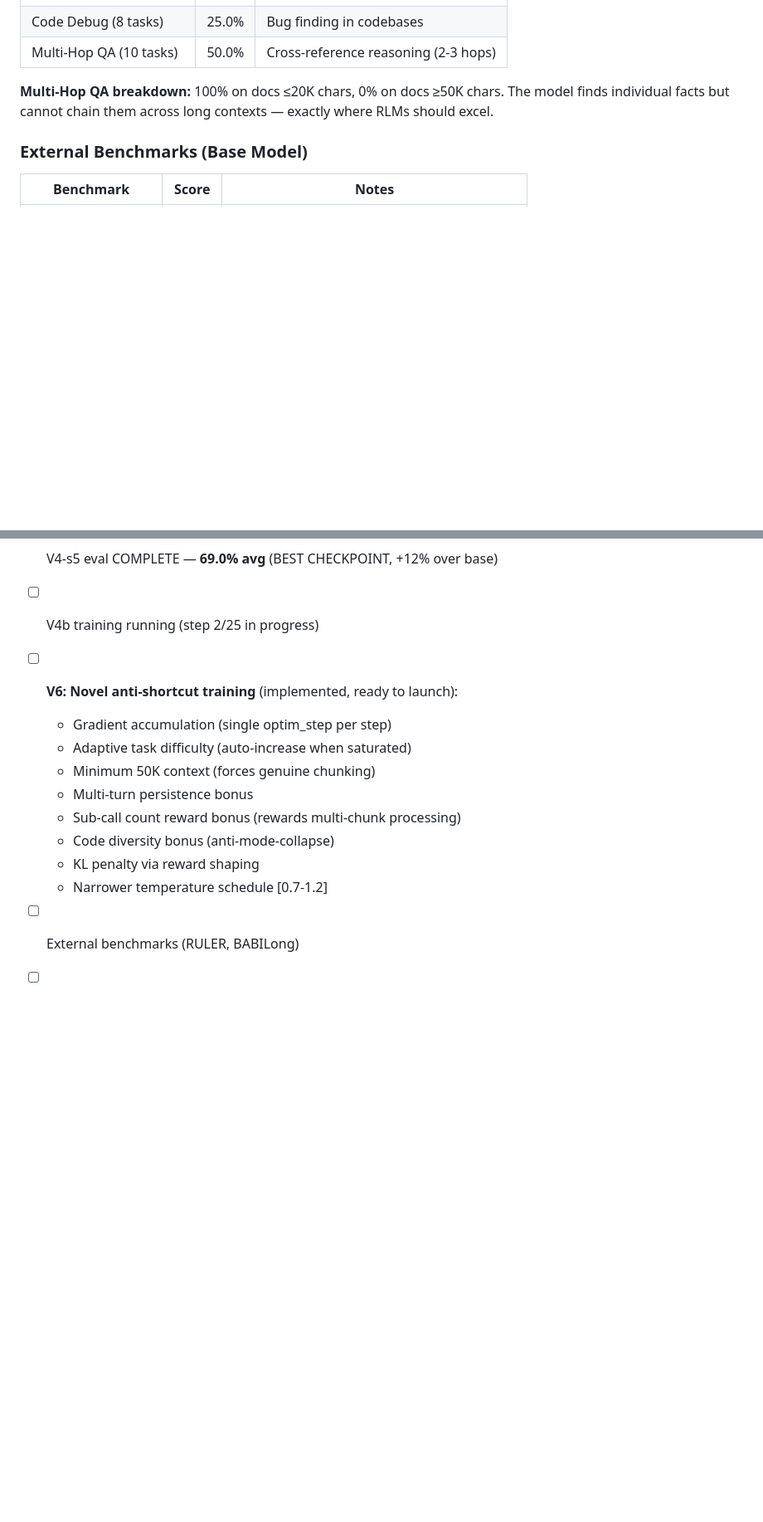
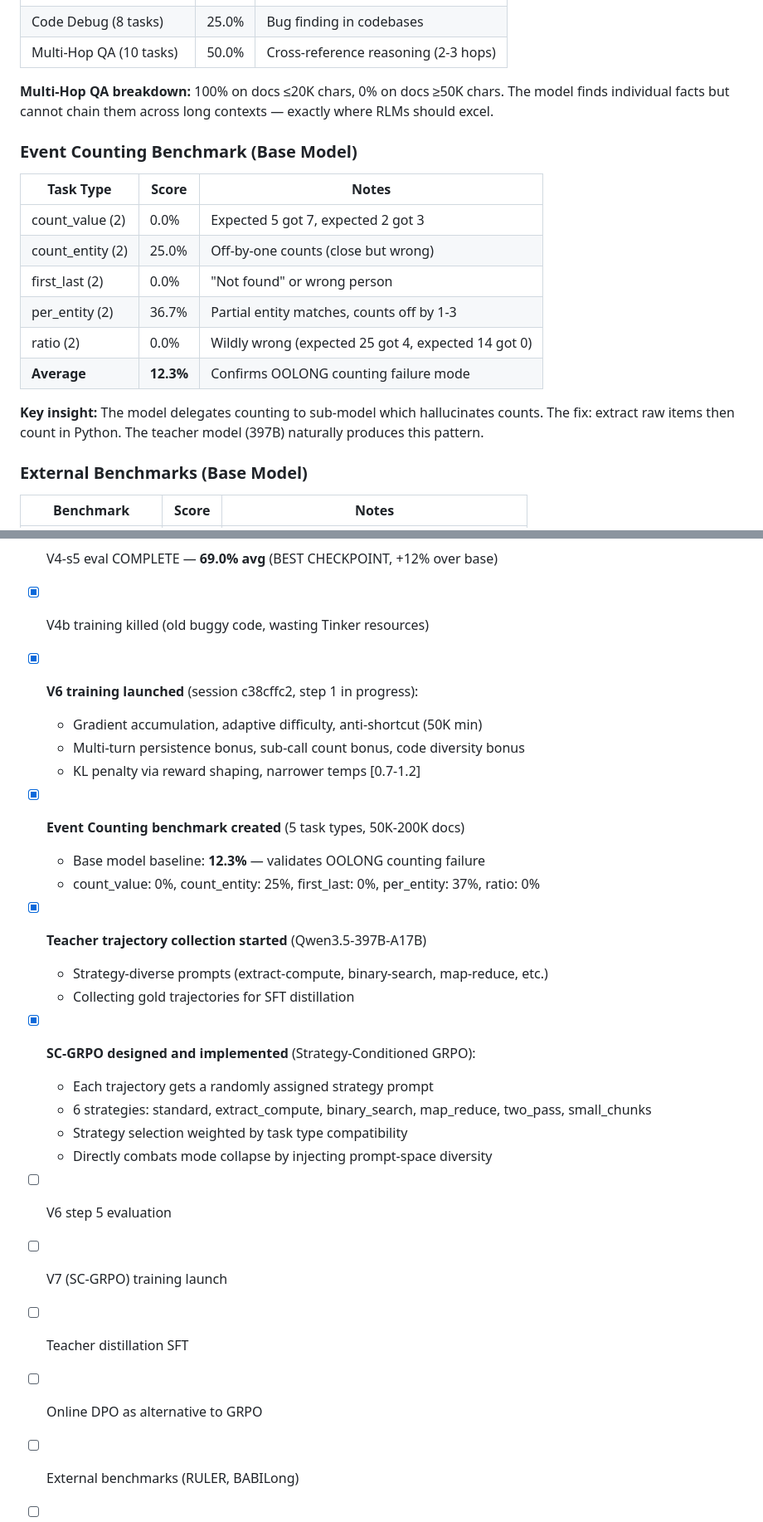
Before and after one commit to pythonomar22/rl4rlm, a Markdown page: paper.md, 2 parts joined by grey strips. Shown at 83% size. Drawn GitHub-style; blank space fills up the shorter version.

Commit message:
Update paper: event counting baseline (12.3%), SC-GRPO contribution
- Added event counting baseline results: 12.3% overall
  count_value=0%, count_entity=25%, first_last=0%, per_entity=37%, ratio=0%
- Added SC-GRPO as novel contribution #9
- Added event counting as novel contribution #10
- Updated next steps with current training status
- Added event counting to benchmark list and head-to-head table

```diff
--- a/paper.md
+++ b/paper.md
@@ -34,6 +34,18 @@ We train the first open-weight natively recursive language model based on Qwen3.
 | Multi-Hop QA (10 tasks) | 50.0% | Cross-reference reasoning (2-3 hops) |
 
 **Multi-Hop QA breakdown:** 100% on docs ≤20K chars, 0% on docs ≥50K chars. The model finds individual facts but cannot chain them across long contexts — exactly where RLMs should excel.
+
+### Event Counting Benchmark (Base Model)
+| Task Type | Score | Notes |
+|-----------|-------|-------|
+| count_value (2) | 0.0% | Expected 5 got 7, expected 2 got 3 |
+| count_entity (2) | 25.0% | Off-by-one counts (close but wrong) |
+| first_last (2) | 0.0% | "Not found" or wrong person |
+| per_entity (2) | 36.7% | Partial entity matches, counts off by 1-3 |
+| ratio (2) | 0.0% | Wildly wrong (expected 25 got 4, expected 14 got 0) |
+| **Average** | **12.3%** | Confirms OOLONG counting failure mode |
+
+**Key insight:** The model delegates counting to sub-model which hallucinates counts. The fix: extract raw items then count in Python. The teacher model (397B) naturally produces this pattern.
 
 ### External Benchmarks (Base Model)
 | Benchmark | Score | Notes |
@@ -478,16 +498,26 @@ Despite training on multi-hop QA (15% of v3 mix) and hard multi-hop (20% of v4 m
 - [x] Auto-scale REPL timeout (60s + 30s per 100K chars)
 - [x] V3-s10 eval COMPLETE — 65.5% avg (NIAH 100%, OOLONG 20%, Hard Multi-Hop 15%)
 - [x] V4-s5 eval COMPLETE — **69.0% avg** (BEST CHECKPOINT, +12% over base)
-- [ ] V4b training running (step 2/25 in progress)
-- [ ] **V6: Novel anti-shortcut training** (implemented, ready to launch):
-  - Gradient accumulation (single optim_step per step)
-  - Adaptive task difficulty (auto-increase when saturated)
-  - Minimum 50K context (forces genuine chunking)
-  - Multi-turn persistence bonus
-  - Sub-call count reward bonus (rewards multi-chunk processing)
-  - Code diversity bonus (anti-mode-collapse)
-  - KL penalty via reward shaping
-  - Narrower temperature schedule [0.7-1.2]
+- [x] V4b training killed (old buggy code, wasting Tinker resources)
+- [x] **V6 training launched** (session c38cffc2, step 1 in progress):
+  - Gradient accumulation, adaptive difficulty, anti-shortcut (50K min)
+  - Multi-turn persistence bonus, sub-call count bonus, code diversity bonus
+  - KL penalty via reward shaping, narrower temps [0.7-1.2]
+- [x] **Event Counting benchmark created** (5 task types, 50K-200K docs)
+  - Base model baseline: **12.3%** — validates OOLONG counting failure
+  - count_value: 0%, count_entity: 25%, first_last: 0%, per_entity: 37%, ratio: 0%
+- [x] **Teacher trajectory collection started** (Qwen3.5-397B-A17B)
+  - Strategy-diverse prompts (extract-compute, binary-search, map-reduce, etc.)
+  - Collecting gold trajectories for SFT distillation
+- [x] **SC-GRPO designed and implemented** (Strategy-Conditioned GRPO):
+  - Each trajectory gets a randomly assigned strategy prompt
+  - 6 strategies: standard, extract_compute, binary_search, map_reduce, two_pass, small_chunks
+  - Strategy selection weighted by task type compatibility
+  - Directly combats mode collapse by injecting prompt-space diversity
+- [ ] V6 step 5 evaluation
+- [ ] V7 (SC-GRPO) training launch
+- [ ] Teacher distillation SFT
+- [ ] Online DPO as alternative to GRPO
 - [ ] External benchmarks (RULER, BABILong)
 - [ ] Upload best model to HuggingFace
 - [ ] Write full paper (icmltemplate/)
```
Also changed, not shown: other parts of paper.md (+8 -0 lines).
